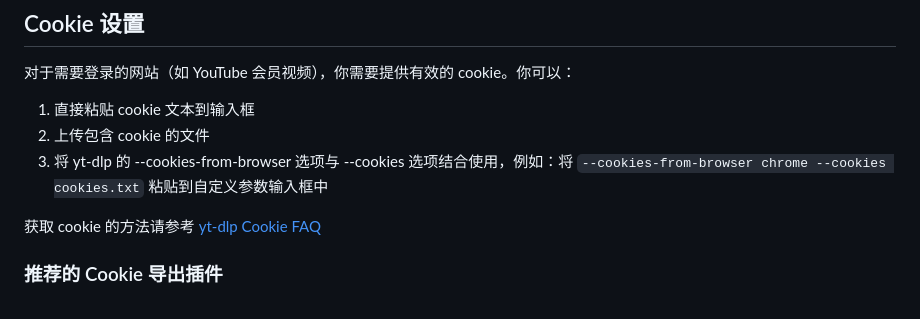
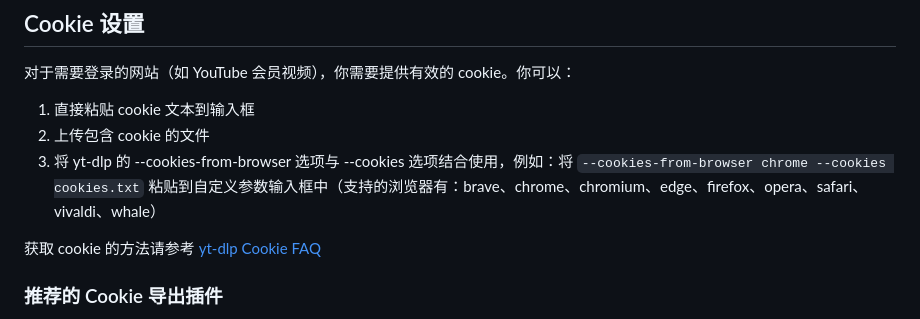
Before and after one commit to cap153/ydui, a Markdown page: README_zh.md, the part around the change. Rendered like a GitHub page.

```diff
--- a/README_zh.md
+++ b/README_zh.md
@@ -56,7 +56,7 @@ cargo build --release
 
 1. 直接粘贴 cookie 文本到输入框
 2. 上传包含 cookie 的文件
-3. 将 yt-dlp 的 --cookies-from-browser 选项与 --cookies 选项结合使用，例如：将 `--cookies-from-browser chrome --cookies cookies.txt` 粘贴到自定义参数输入框中
+3. 将 yt-dlp 的 --cookies-from-browser 选项与 --cookies 选项结合使用，例如：将 `--cookies-from-browser chrome --cookies cookies.txt` 粘贴到自定义参数输入框中（支持的浏览器有：brave、chrome、chromium、edge、firefox、opera、safari、vivaldi、whale）
 
 获取 cookie 的方法请参考 [yt-dlp Cookie FAQ](https://github.com/yt-dlp/yt-dlp/wiki/FAQ#how-do-i-pass-cookies-to-yt-dlp)
 
```
